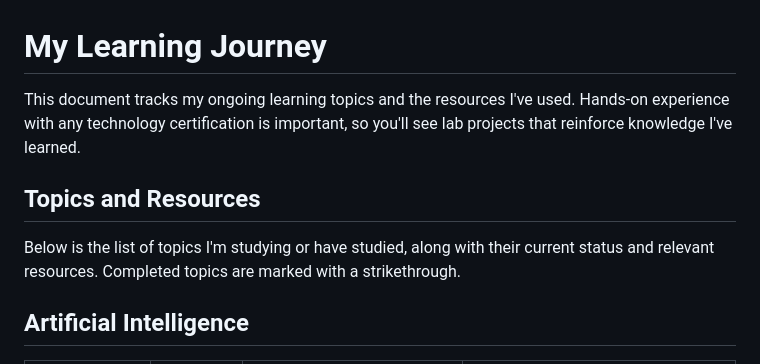
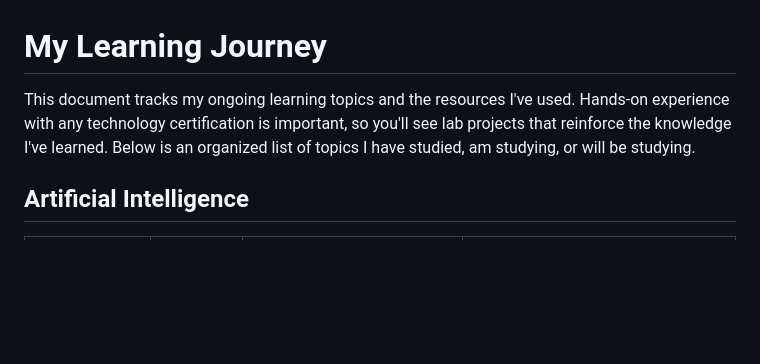
Before and after one commit to socketsetter/public, a Markdown page: learningJourney.md, the part around the change. Drawn GitHub-style; blank space fills up the shorter version.

```diff
--- a/learningJourney.md
+++ b/learningJourney.md
@@ -1,10 +1,6 @@
 # My Learning Journey
 
-This document tracks my ongoing learning topics and the resources I've used.  Hands-on experience with any technology certification is important, so you'll see lab projects that reinforce knowledge I've learned.
-
-## Topics and Resources
-
-Below is the list of topics I'm studying or have studied, along with their current status and relevant resources. Completed topics are marked with a strikethrough.
+This document tracks my ongoing learning topics and the resources I've used.  Hands-on experience with any technology certification is important, so you'll see lab projects that reinforce the knowledge I've learned.  Below is an organized list of topics I have studied, am studying, or will be studying.
 
 ## Artificial Intelligence
 | Topic | Status | Description | Resources |
```
